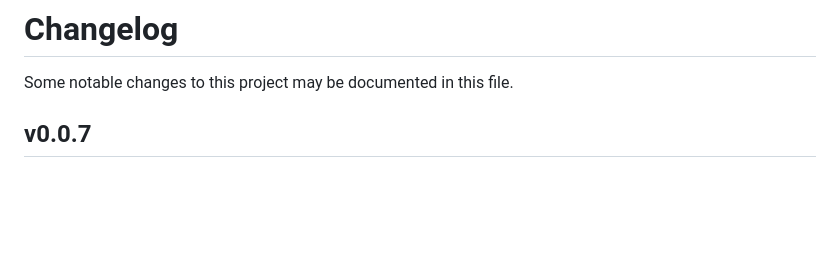
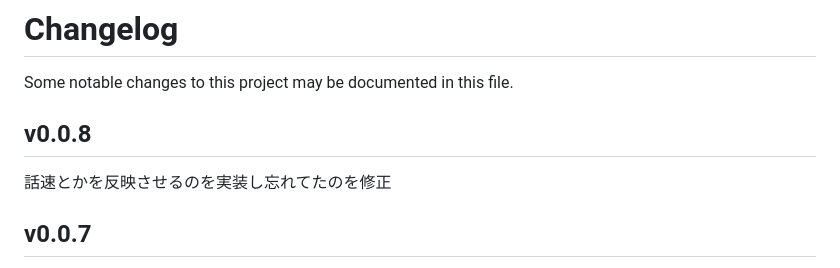
Before and after one commit to hiyok0/Nimos, a Markdown page: CHANGELOG.md, the part around the change. Drawn GitHub-style; blank space fills up the shorter version.

Commit message:
CHANGELOG追記

```diff
--- a/CHANGELOG.md
+++ b/CHANGELOG.md
@@ -1,5 +1,8 @@
 # Changelog
 Some notable changes to this project may be documented in this file.
+
+## v0.0.8
+話速とかを反映させるのを実装し忘れてたのを修正
 
 ## v0.0.7
 内部バージョンのアップデート（axios）
```
